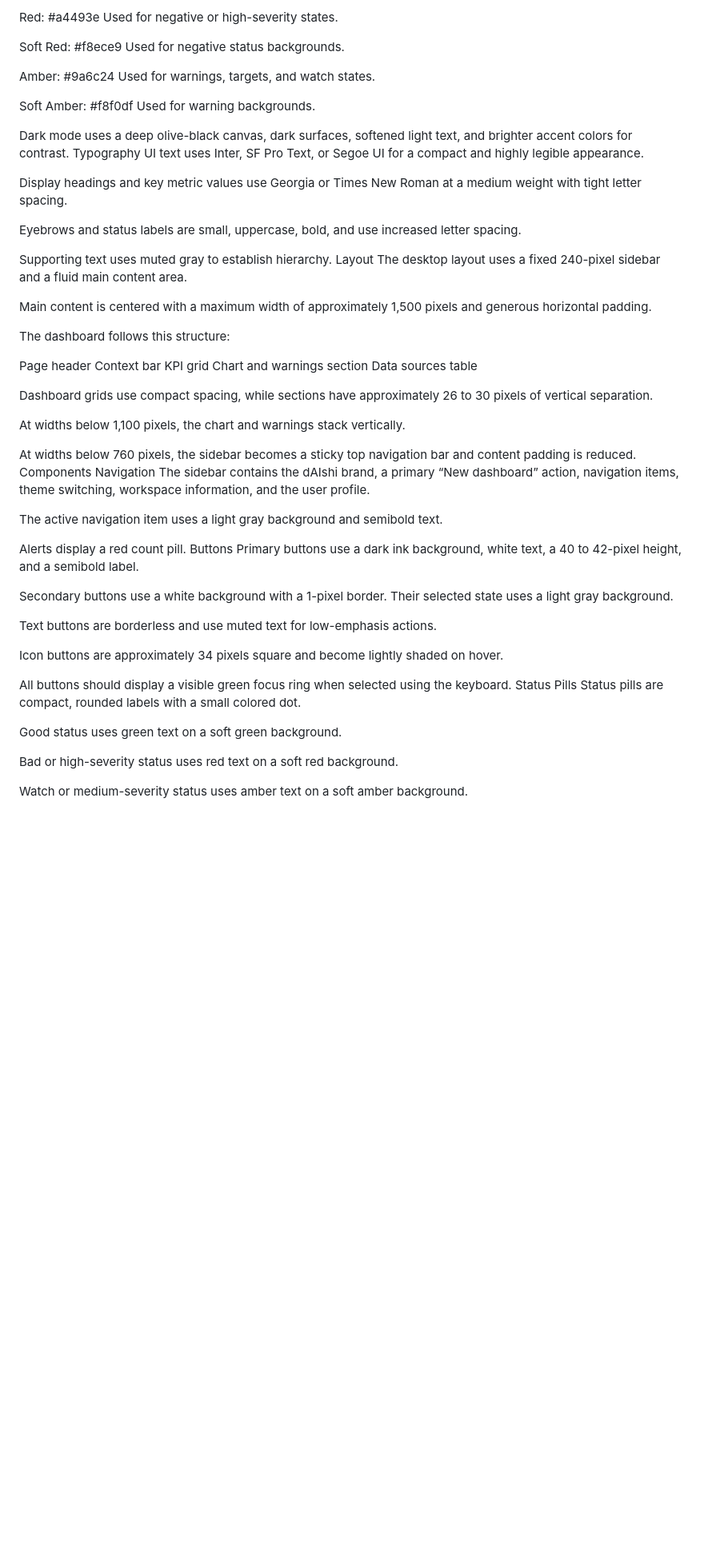
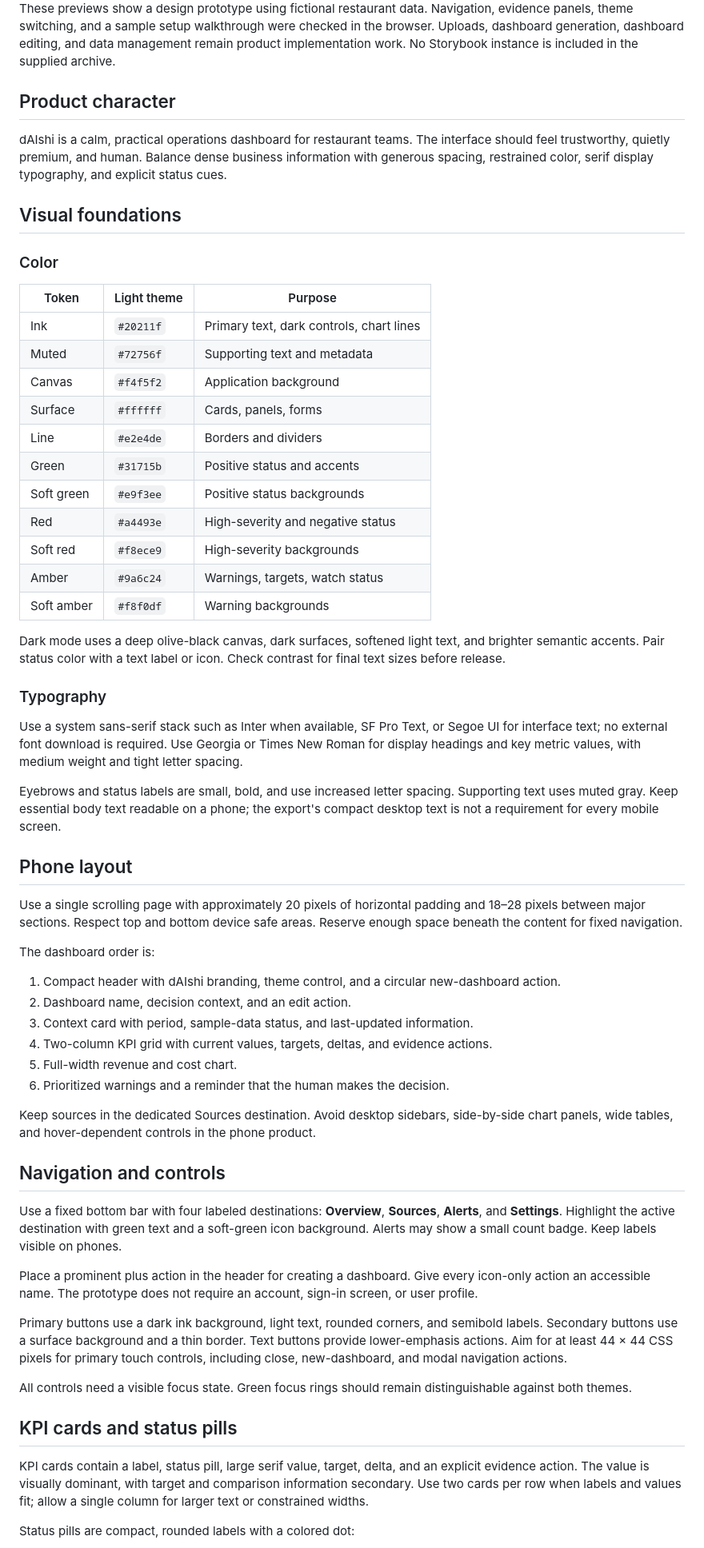
Before and after one commit to oliviaescp/ESCP-2627DT-A1, a Markdown page: design.md, the part around one of its changes. Shown at 80% size. Rendered like a GitHub page; blank space fills up the shorter version.

Commit message:
docs: add Figma visual example and phone design previews

```diff
--- a/design.md
+++ b/design.md
@@ -34,66 +29,64 @@ Used for positive status backgrounds.
 
-Red: #a4493e
-Used for negative or high-severity states.
+These previews show a design prototype using fictional restaurant data. Navigation, evidence panels, theme switching, and a sample setup walkthrough were checked in the browser. Uploads, dashboard generation, dashboard editing, and data management remain product implementation work. No Storybook instance is included in the supplied archive.
 
-Soft Red: #f8ece9
-Used for negative status backgrounds.
+## Product character
 
-Amber: #9a6c24
-Used for warnings, targets, and watch states.
+dAIshi is a calm, practical operations dashboard for restaurant teams. The interface should feel trustworthy, quietly premium, and human. Balance dense business information with generous spacing, restrained color, serif display typography, and explicit status cues.
 
-Soft Amber: #f8f0df
-Used for warning backgrounds.
+## Visual foundations
 
-Dark mode uses a deep olive-black canvas, dark surfaces, softened light text, and brighter accent colors for contrast.
-Typography
-UI text uses Inter, SF Pro Text, or Segoe UI for a compact and highly legible appearance.
+### Color
 
-Display headings and key metric values use Georgia or Times New Roman at a medium weight with tight letter spacing.
+| Token | Light theme | Purpose |
+| --- | --- | --- |
+| Ink | `#20211f` | Primary text, dark controls, chart lines |
+| Muted | `#72756f` | Supporting text and metadata |
+| Canvas | `#f4f5f2` | Application background |
+| Surface | `#ffffff` | Cards, panels, forms |
+| Line | `#e2e4de` | Borders and dividers |
+| Green | `#31715b` | Positive status and accents |
+| Soft green | `#e9f3ee` | Positive status backgrounds |
+| Red | `#a4493e` | High-severity and negative status |
+| Soft red | `#f8ece9` | High-severity backgrounds |
+| Amber | `#9a6c24` | Warnings, targets, watch status |
+| Soft amber | `#f8f0df` | Warning backgrounds |
 
-Eyebrows and status labels are small, uppercase, bold, and use increased letter spacing.
+Dark mode uses a deep olive-black canvas, dark surfaces, softened light text, and brighter semantic accents. Pair status color with a text label or icon. Check contrast for final text sizes before release.
 
-Supporting text uses muted gray to establish hierarchy.
-Layout
-The desktop layout uses a fixed 240-pixel sidebar and a fluid main content area.
+### Typography
 
-Main content is centered with a maximum width of approximately 1,500 pixels and generous horizontal padding.
+Use a system sans-serif stack such as Inter when available, SF Pro Text, or Segoe UI for interface text; no external font download is required. Use Georgia or Times New Roman for display headings and key metric values, with medium weight and tight letter spacing.
 
-The dashboard follows this structure:
+Eyebrows and status labels are small, bold, and use increased letter spacing. Supporting text uses muted gray. Keep essential body text readable on a phone; the export's compact desktop text is not a requirement for every mobile screen.
 
-Page header
-Context bar
-KPI grid
-Chart and warnings section
-Data sources table
+## Phone layout
 
-Dashboard grids use compact spacing, while sections have approximately 26 to 30 pixels of vertical separation.
+Use a single scrolling page with approximately 20 pixels of horizontal padding and 18–28 pixels between major sections. Respect top and bottom device safe areas. Reserve enough space beneath the content for fixed navigation.
 
-At widths below 1,100 pixels, the chart and warnings stack vertically.
+The dashboard order is:
 
-At widths below 760 pixels, the sidebar becomes a sticky top navigation bar and content padding is reduced.
-Components
-Navigation
-The sidebar contains the dAIshi brand, a primary “New dashboard” action, navigation items, theme switching, workspace information, and the user profile.
+1. Compact header with dAIshi branding, theme control, and a circular new-dashboard action.
+2. Dashboard name, decision context, and an edit action.
+3. Context card with period, sample-data status, and last-updated information.
+4. Two-column KPI grid with current values, targets, deltas, and evidence actions.
+5. Full-width revenue and cost chart.
+6. Prioritized warnings and a reminder that the human makes the decision.
 
-The active navigation item uses a light gray background and semibold text.
+Keep sources in the dedicated Sources destination. Avoid desktop sidebars, side-by-side chart panels, wide tables, and hover-dependent controls in the phone product.
 
-Alerts display a red count pill.
-Buttons
-Primary buttons use a dark ink background, white text, a 40 to 42-pixel height, and a semibold label.
+## Navigation and controls
 
-Secondary buttons use a white background with a 1-pixel border. Their selected state uses a light gray background.
+Use a fixed bottom bar with four labeled destinations: **Overview**, **Sources**, **Alerts**, and **Settings**. Highlight the active destination with green text and a soft-green icon background. Alerts may show a small count badge. Keep labels visible on phones.
 
-Text buttons are borderless and use muted text for low-emphasis actions.
+Place a prominent plus action in the header for creating a dashboard. Give every icon-only action an accessible name. The prototype does not require an account, sign-in screen, or user profile.
 
-Icon buttons are approximately 34 pixels square and become lightly shaded on hover.
+Primary buttons use a dark ink background, light text, rounded corners, and semibold labels. Secondary buttons use a surface background and a thin border. Text buttons provide lower-emphasis actions. Aim for at least 44 × 44 CSS pixels for primary touch controls, including close, new-dashboard, and modal navigation actions.
 
-All buttons should display a visible green focus ring when selected using the keyboard.
-Status Pills
-Status pills are compact, rounded labels with a small colored dot.
+All controls need a visible focus state. Green focus rings should remain distinguishable against both themes.
 
-Good status uses green text on a soft green background.
+## KPI cards and status pills
 
-Bad or high-severity status uses red text on a soft red background.
+KPI cards contain a label, status pill, large serif value, target, delta, and an explicit evidence action. The value is visually dominant, with target and comparison information secondary. Use two cards per row when labels and values fit; allow a single column for larger text or constrained widths.
 
-Watch or medium-severity status uses amber text on a soft amber background.
+Status pills are compact, rounded labels with a colored dot:
 
```
Also changed, not shown: other parts of design.md (+40 -68 lines), assets/design/daishi-phone-dark.png (added), assets/design/daishi-phone-evidence.png (added), assets/design/daishi-phone.png (added), 1 other file.
